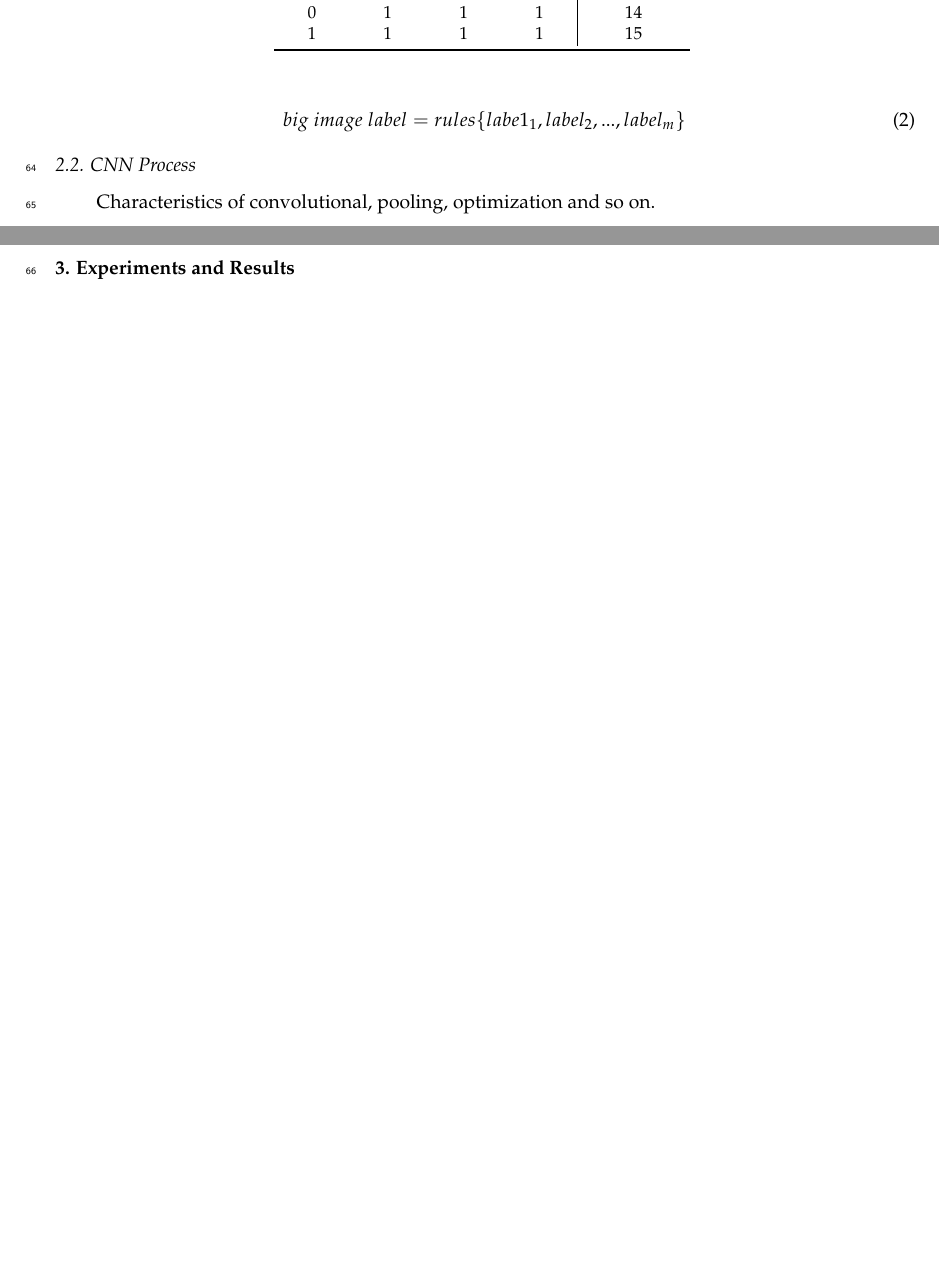
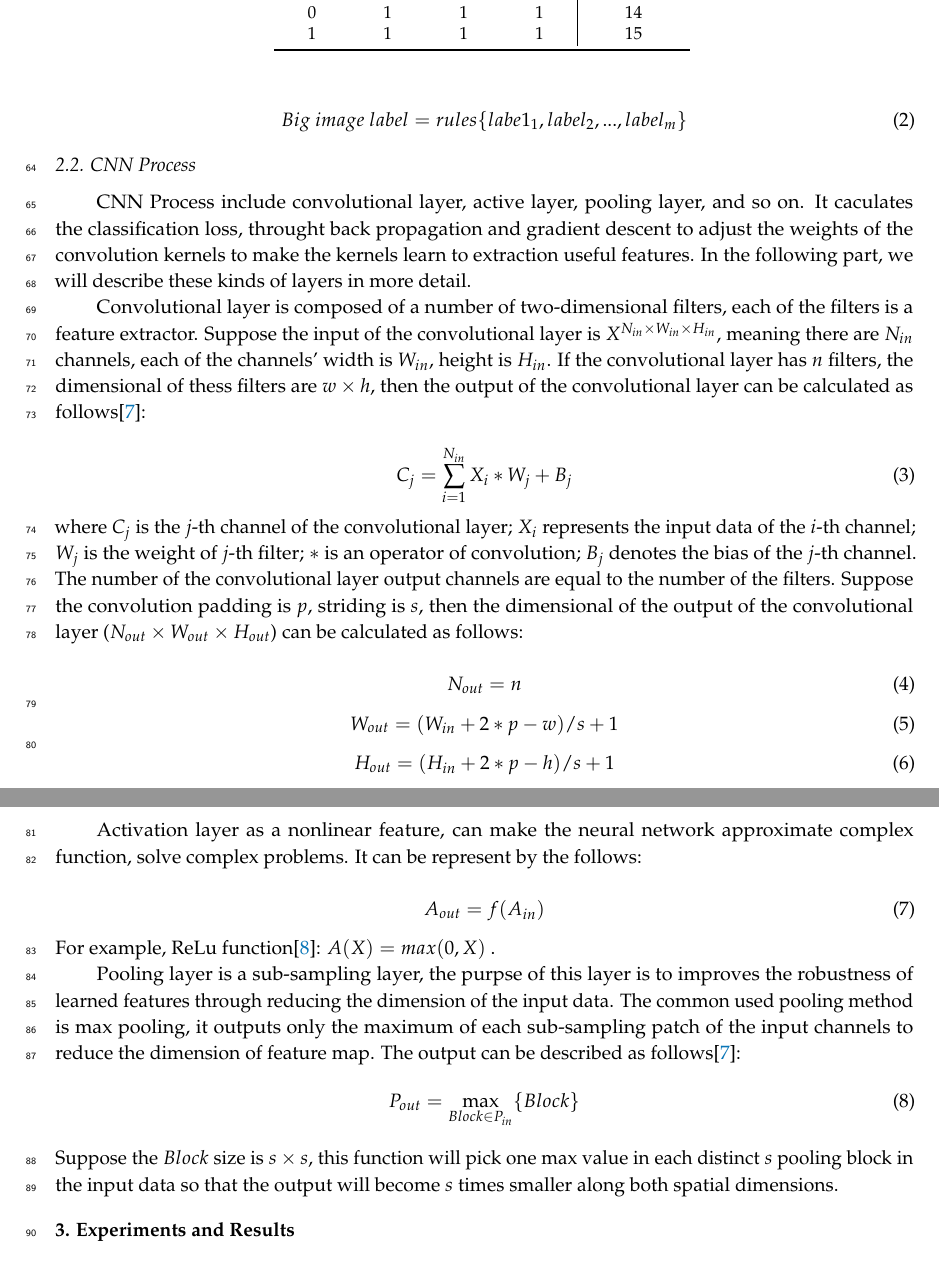
Before and after one commit to Frizy-up/myPaper, a LaTeX paper (paper-my/myPaper/myPaper.tex): two parts of pages 4 and 5 of 6 before the commit and two parts of pages 4 and 5 of 7 after it, joined at a grey line, cut so that both start at the same text, the shorter picture padded with empty space. Compiled offline with pdfLaTeX.

Commit message:
added the cnn process convolution, activation,pooling layer!

```diff
--- a/paper-my/myPaper/myPaper.tex
+++ b/paper-my/myPaper/myPaper.tex
@@ -211,12 +211,42 @@ In the training phase, label of the "big image" is decided by all labels of the
 \end{table}
 
 \begin{equation}
-big\ image\ label = rules\{labe1_1, label_2, ..., label_m\}
+Big\ image\ label = rules\{labe1_1, label_2, ..., label_m\}
 \end{equation}
 
 \subsection{CNN Process}
 
-Characteristics of convolutional, pooling, optimization and so on.
+CNN Process include convolutional layer, active layer, pooling layer, and so on. It caculates the classification loss, throught back propagation and gradient descent to adjust the weights of the convolution kernels to make the kernels learn to extraction useful features. In the following part, we will describe these kinds of layers in more detail.
+
+Convolutional layer is composed of a number of two-dimensional filters, each of the filters is a feature extractor. Suppose the input of the convolutional layer is $X^{N_{in} \times W_{in} \times H_{in}}$, meaning there are $N_{in}$ channels, each of the channels' width is $W_{in}$, height is $H_{in}$. If the convolutional layer has $n$ filters, the dimensional of thess filters are $w \times h$, then the output of the convolutional layer can be calculated as follows\cite{ConvolutinFormula}:
+
+\begin{equation}
+C_j = \sum_{i=1}^{N_{in}}X_i*W_j + B_j
+\end{equation}
+where $C_j$ is the $j$-th channel of the convolutional layer; $X_i$ represents the input data of the $i$-th channel; $W_j$ is the weight of $j$-th filter; $*$ is an operator of convolution; $B_j$ denotes the bias of the $j$-th channel. The number of the convolutional layer output channels are equal to the number of the filters. Suppose the convolution padding is $p$, striding is $s$, then the dimensional of the output of the convolutional layer ($N_{out} \times W_{out} \times H_{out}$) can be calculated as follows:
+
+\begin{equation}
+N_{out} = n
+\end{equation}
+\begin{equation}
+W_{out} = (W_{in} + 2*p -w) / s + 1
+\end{equation}
+\begin{equation}
+H_{out} = (H_{in} + 2*p -h) / s + 1
+\end{equation}
+
+Activation layer as a nonlinear feature, can make the neural network approximate complex function, solve complex problems. It can be represent by the follows:
+
+\begin{equation}
+A_{out} = f(A_{in})
+\end{equation}
+For example, ReLu function\cite{ReLu}: $A(X) = max(0,X)$ .
+
+Pooling layer is a sub-sampling layer, the purpse of this layer is to improves the robustness of learned features through reducing the dimension of the input data. The common used pooling method is max pooling, it outputs only the maximum of each sub-sampling patch of the input channels to reduce the dimension of feature map. The output can be described as follows\cite{ConvolutinFormula}:
+\begin{equation}
+P_{out} = \max_{Block\in{P_{in}}}\{Block\}
+\end{equation}
+Suppose the $Block$ size is $s \times s$, this function will pick one max value in each distinct $s$ pooling block in the input data so that the output will become $s$ times smaller along both spatial dimensions.
 
 %%%%%%%%%%%%%%%%%%%%%%%%%%%%%%%%%%%%%%%%%%
 \section{Experiments and Results}
```
Also changed, not shown: paper-my/myPaper/myPaper.pdf, paper-my/myPaper/myPaper.tex (9 more changed lines), 3 other files.
